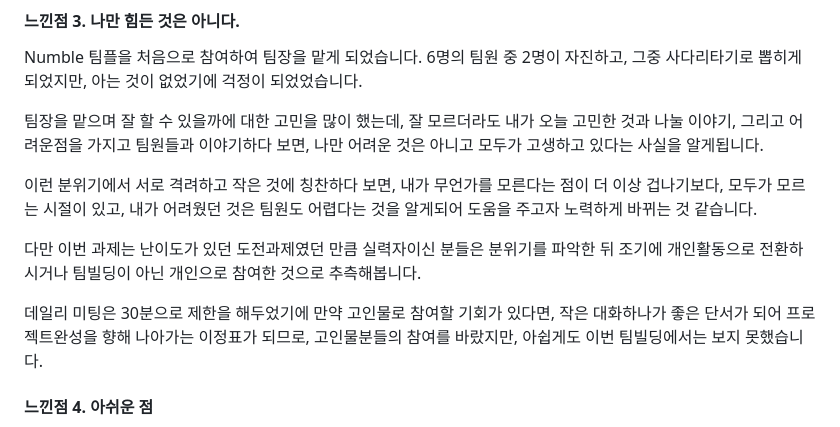
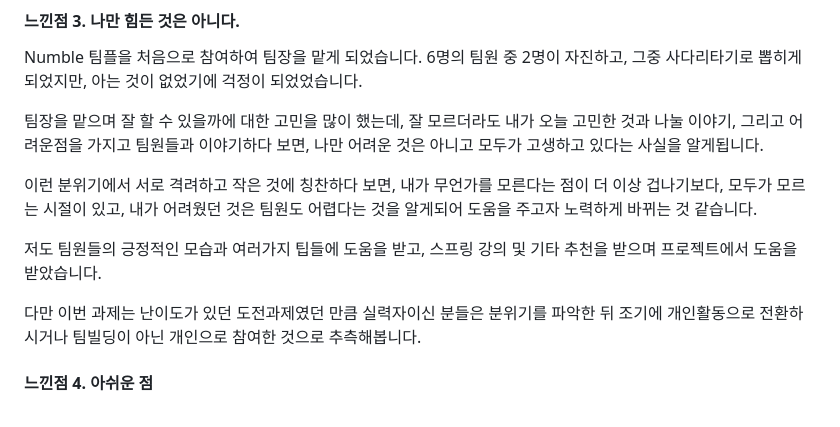
Before and after one commit to noname2048/cw-spring-cicd, a Markdown page: README.md, the part around the change. Rendered like a GitHub page.

Commit message:
chore: [#5] update readme

```diff
--- a/README.md
+++ b/README.md
@@ -95,9 +95,9 @@ Numble 팀플을 처음으로 참여하여 팀장을 맡게 되었습니다. 6
 
 이런 분위기에서 서로 격려하고 작은 것에 칭찬하다 보면, 내가 무언가를 모른다는 점이 더 이상 겁나기보다, 모두가 모르는 시절이 있고, 내가 어려웠던 것은 팀원도 어렵다는 것을 알게되어 도움을 주고자 노력하게 바뀌는 것 같습니다.
 
+저도 팀원들의 긍정적인 모습과 여러가지 팁들에 도움을 받고, 스프링 강의 및 기타 추천을 받으며 프로젝트에서 도움을 받았습니다.
+
 다만 이번 과제는 난이도가 있던 도전과제였던 만큼 실력자이신 분들은 분위기를 파악한 뒤 조기에 개인활동으로 전환하시거나 팀빌딩이 아닌 개인으로 참여한 것으로 추측해봅니다.
-
-데일리 미팅은 30분으로 제한을 해두었기에 만약 고인물로 참여할 기회가 있다면, 작은 대화하나가 좋은 단서가 되어 프로젝트완성을 향해 나아가는 이정표가 되므로, 고인물분들의 참여를 바랐지만, 아쉽게도 이번 팀빌딩에서는 보지 못했습니다.
 
 #### 느낀점 4. 아쉬운 점
 
```
